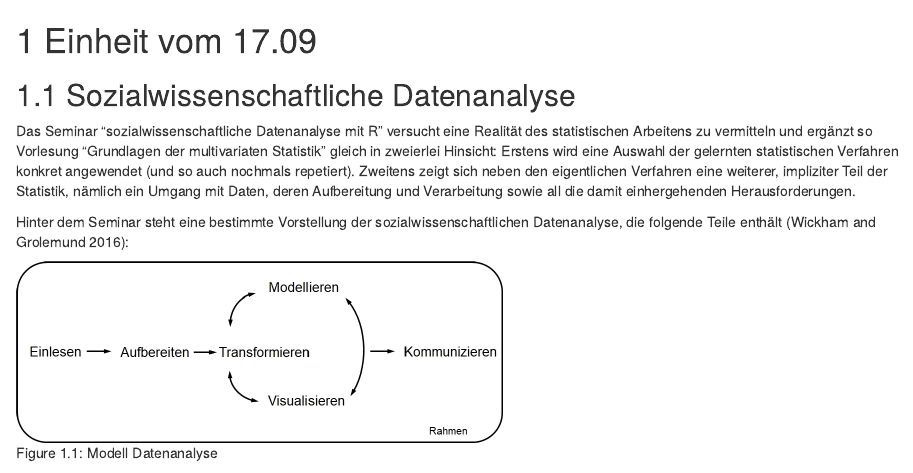
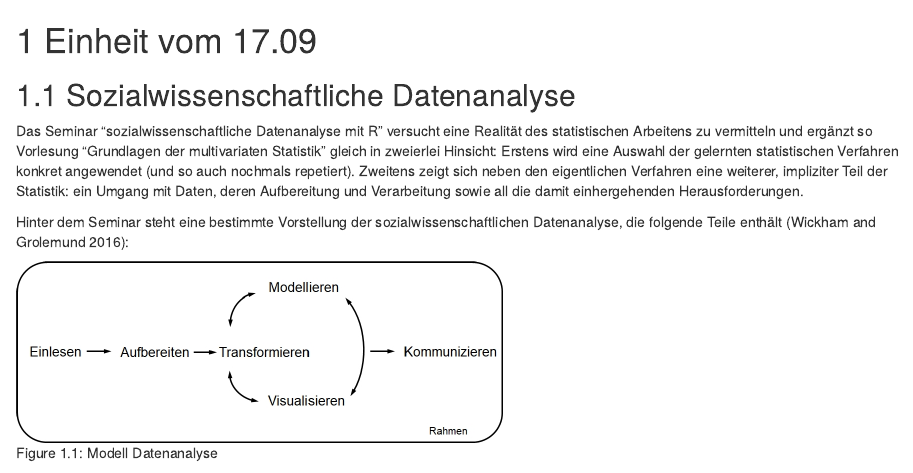
Before and after one commit to SchweglerGuy/HS20_SozialwissenschaftlicheDatenanalyseR_Bookdown, an R Markdown document (01-E_Einfuehrung.Rmd): the page in a window 1100 px wide, from its top. Rendered offline with R 4.5, knitr and Pandoc, with nearby package versions; drawn as R Markdown's standard HTML page in place of the format the file asks for.

Commit message:
Erneuter Upload

````diff
--- a/01-E_Einfuehrung.Rmd
+++ b/01-E_Einfuehrung.Rmd
@@ -1,7 +1,7 @@
 # Einheit vom 17.09
 
 ## Sozialwissenschaftliche Datenanalyse
-Das Seminar "sozialwissenschaftliche Datenanalyse mit R" versucht eine Realität des statistischen Arbeitens zu vermitteln und ergänzt so Vorlesung "Grundlagen der multivariaten Statistik" gleich in zweierlei Hinsicht: Erstens wird eine Auswahl der gelernten statistischen Verfahren konkret angewendet (und so auch nochmals repetiert). Zweitens zeigt sich neben den eigentlichen Verfahren eine weiterer, impliziter Teil der Statistik, nämlich ein Umgang mit Daten, deren Aufbereitung und Verarbeitung sowie all die damit einhergehenden Herausforderungen.
+Das Seminar "sozialwissenschaftliche Datenanalyse mit R" versucht eine Realität des statistischen Arbeitens zu vermitteln und ergänzt so Vorlesung "Grundlagen der multivariaten Statistik" gleich in zweierlei Hinsicht: Erstens wird eine Auswahl der gelernten statistischen Verfahren konkret angewendet (und so auch nochmals repetiert). Zweitens zeigt sich neben den eigentlichen Verfahren eine weiterer, impliziter Teil der Statistik: ein Umgang mit Daten, deren Aufbereitung und Verarbeitung sowie all die damit einhergehenden Herausforderungen.
 
 Hinter dem Seminar steht eine bestimmte Vorstellung der sozialwissenschaftlichen Datenanalyse, die folgende Teile enthält [@WickhamGrolemund2016]:
 ```{r echo=FALSE, fig.cap="Modell Datenanalyse"}
````
Also changed, not shown: index.Rmd (+1 -1 lines), docs/search_index.json, 2 other files.
